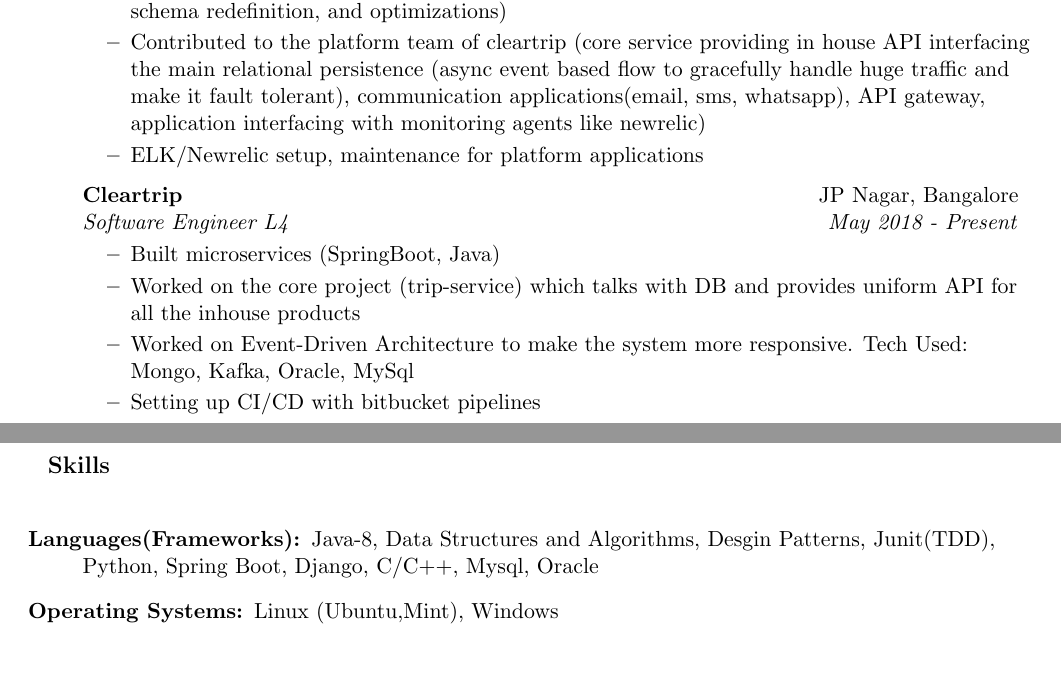
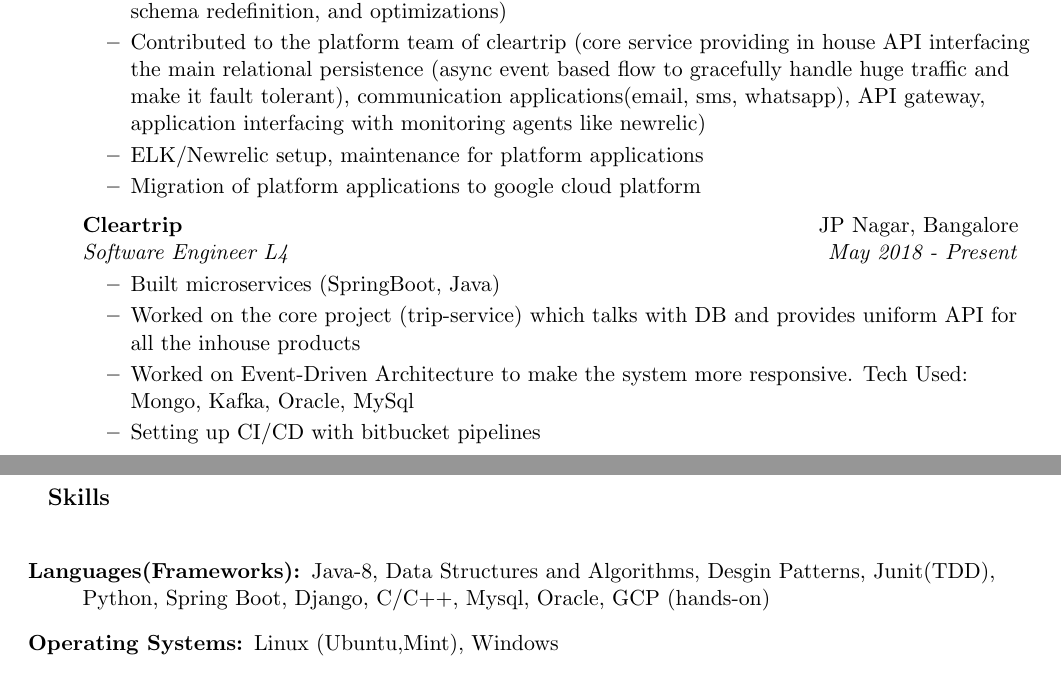
Before and after one commit to sudipidus/sudip_resume_github_page, a LaTeX CV (resume.tex): two parts of pages 1 and 2 of 3, joined at a grey line, cut so that both start at the same text. Compiled offline with pdfLaTeX.

Commit message:
gcp experience added

```diff
--- a/resume.tex
+++ b/resume.tex
@@ -90,6 +90,7 @@
 		\resitem{Oracle to Mysql migration (worked on the conversion of oracle pl-SQL to MySQL functions, schema redefinition, and optimizations)}
 \resitem{ Contributed to the platform team of cleartrip (core service providing in house API interfacing the main relational persistence (async event based flow to gracefully handle huge traffic and make it fault tolerant), communication applications(email, sms, whatsapp), API gateway, application interfacing with monitoring agents like newrelic)}
 \resitem{ ELK/Newrelic setup, maintenance for platform applications}
+\resitem{ Migration of platform applications to google cloud platform}
 
 
 	\end{itemize}
@@ -153,7 +154,7 @@
 \resheading{Skills}
 \begin{description}
 \item[Languages(Frameworks):]
-Java-8, Data Structures and Algorithms, Desgin Patterns, Junit(TDD), Python, Spring Boot, Django, C/C++, Mysql, Oracle
+Java-8, Data Structures and Algorithms, Desgin Patterns, Junit(TDD), Python, Spring Boot, Django, C/C++, Mysql, Oracle, GCP (hands-on)
 \item[Operating Systems:]
 Linux (Ubuntu,Mint), Windows
 \item[Web:]
```
Also changed, not shown: resume.pdf, resume.ps, 2 other files.
